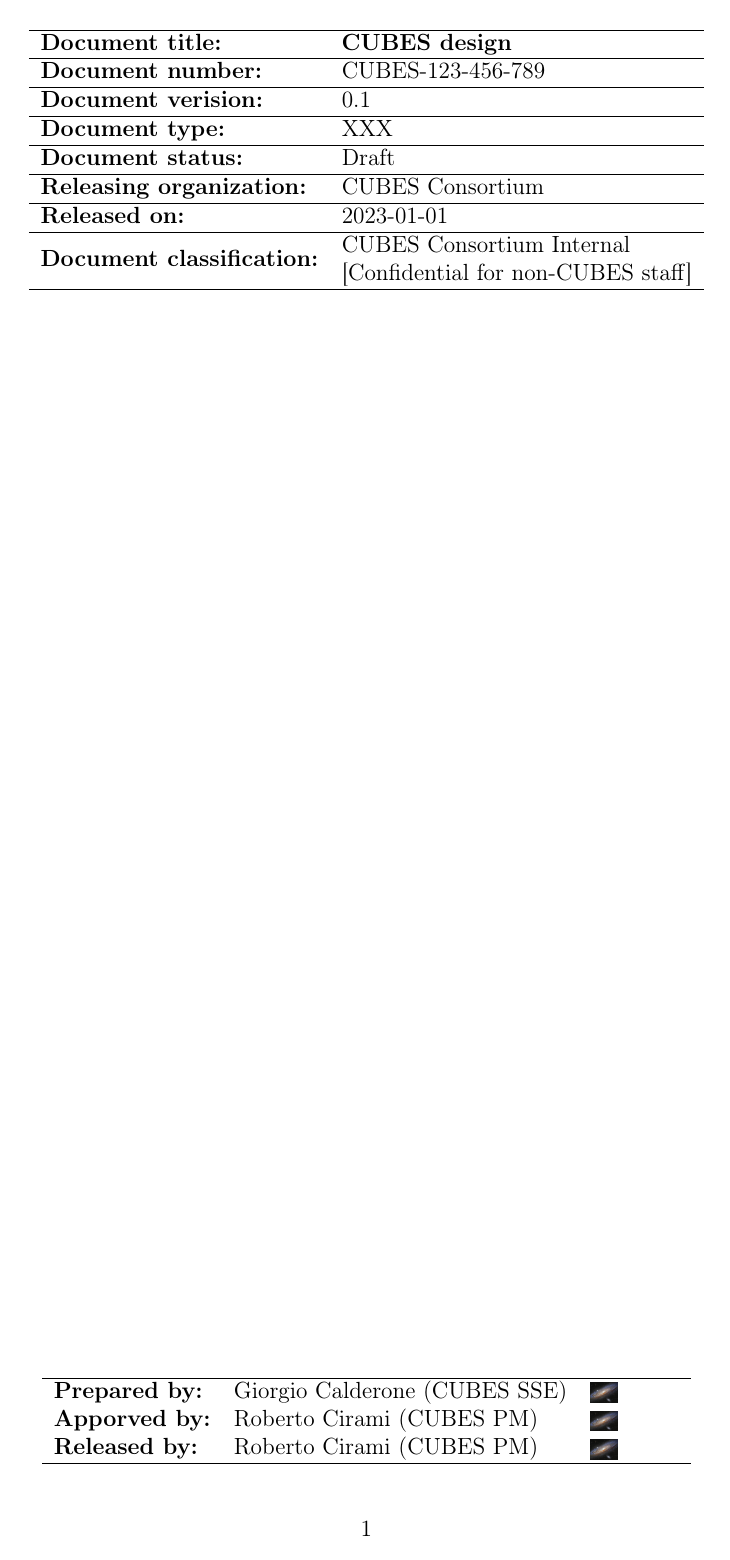
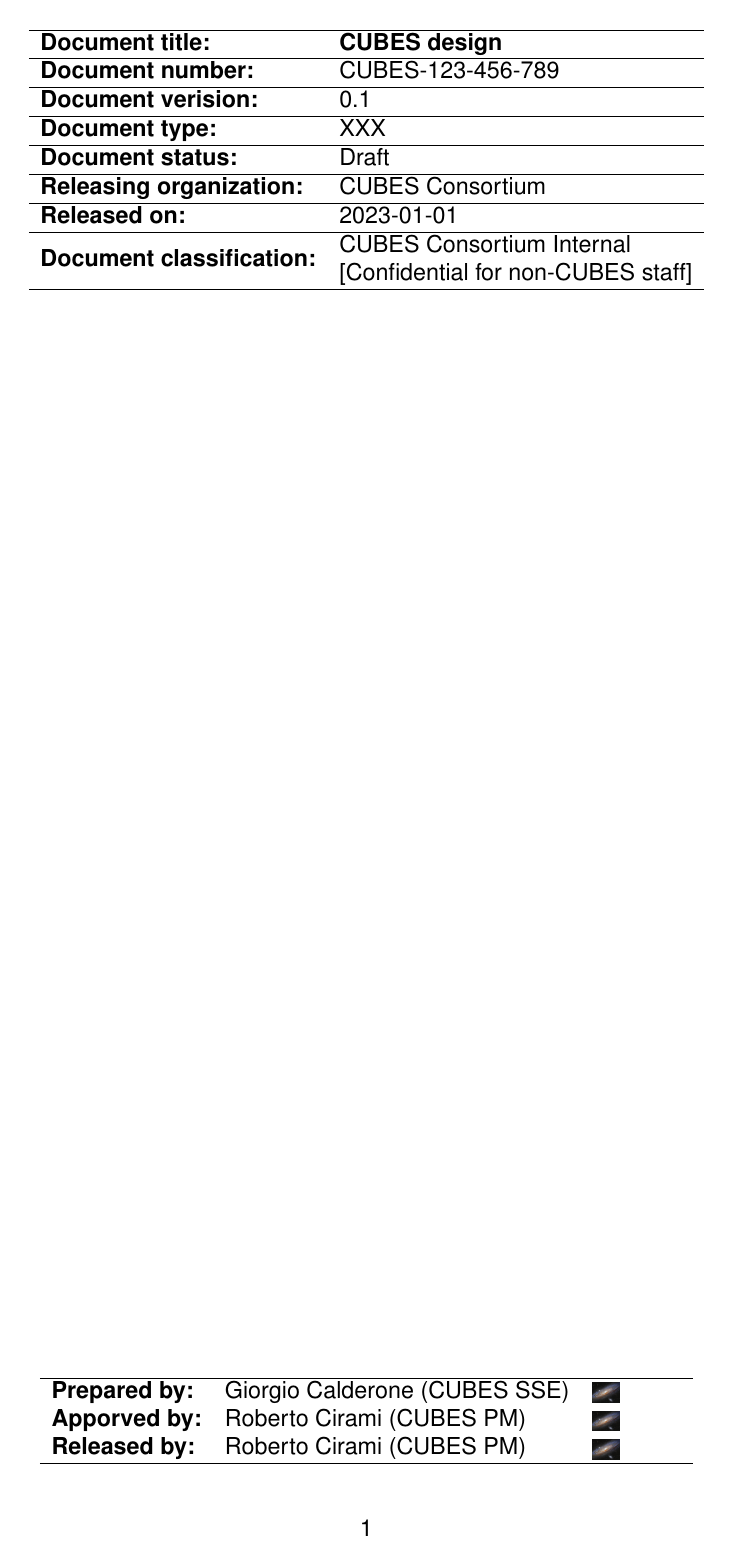
Before and after one commit to theomatt/ESOLatexTemplate, a LaTeX document (template.tex, which reads esopreamble.tex): page 1 of 7. Compiled offline with pdfLaTeX.

Commit message:
Use Arial as font

```diff
--- a/esopreamble.tex
+++ b/esopreamble.tex
@@ -1,3 +1,8 @@
+% Select Arial font for the whole document
+\usepackage{helvet}
+\renewcommand{\familydefault}{\sfdefault}
+
+
 % AD and RD entries
 \usepackage{enumerate}
 \usepackage[shortlabels]{enumitem}
```
